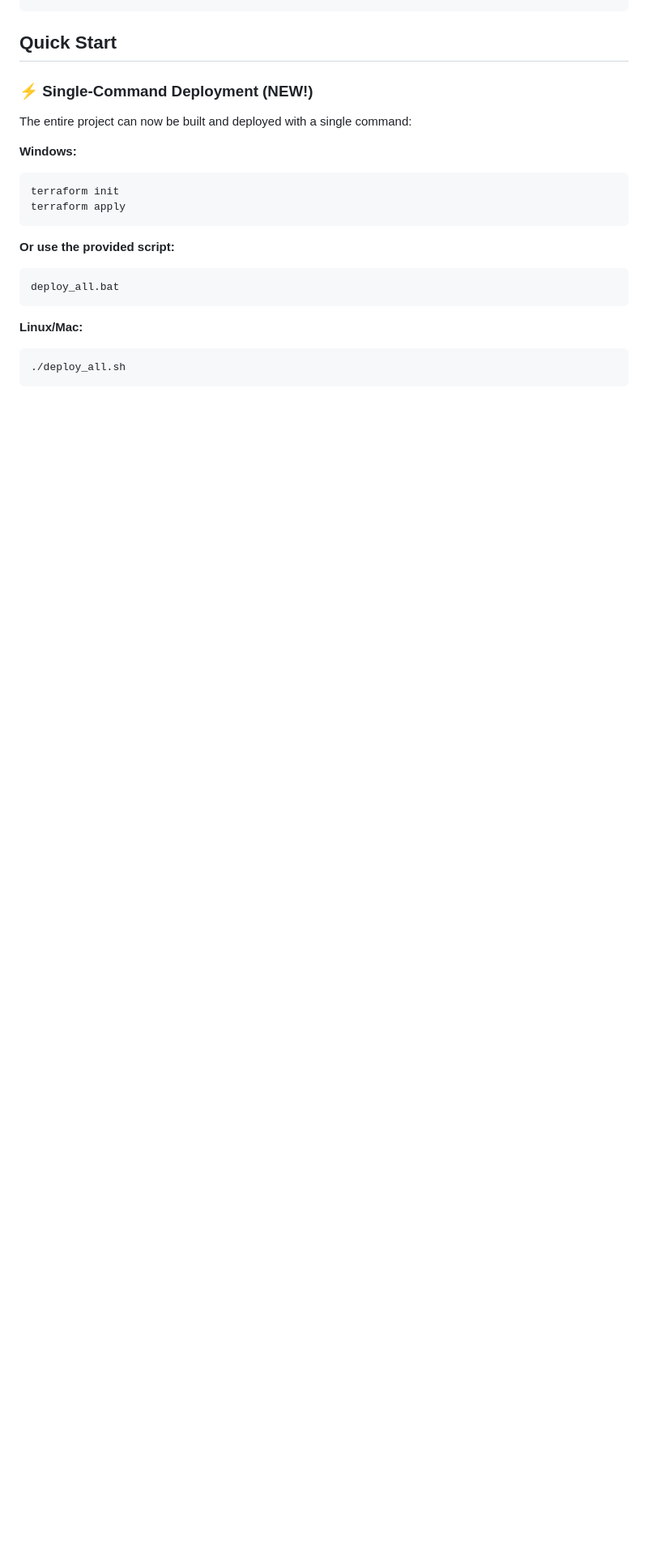
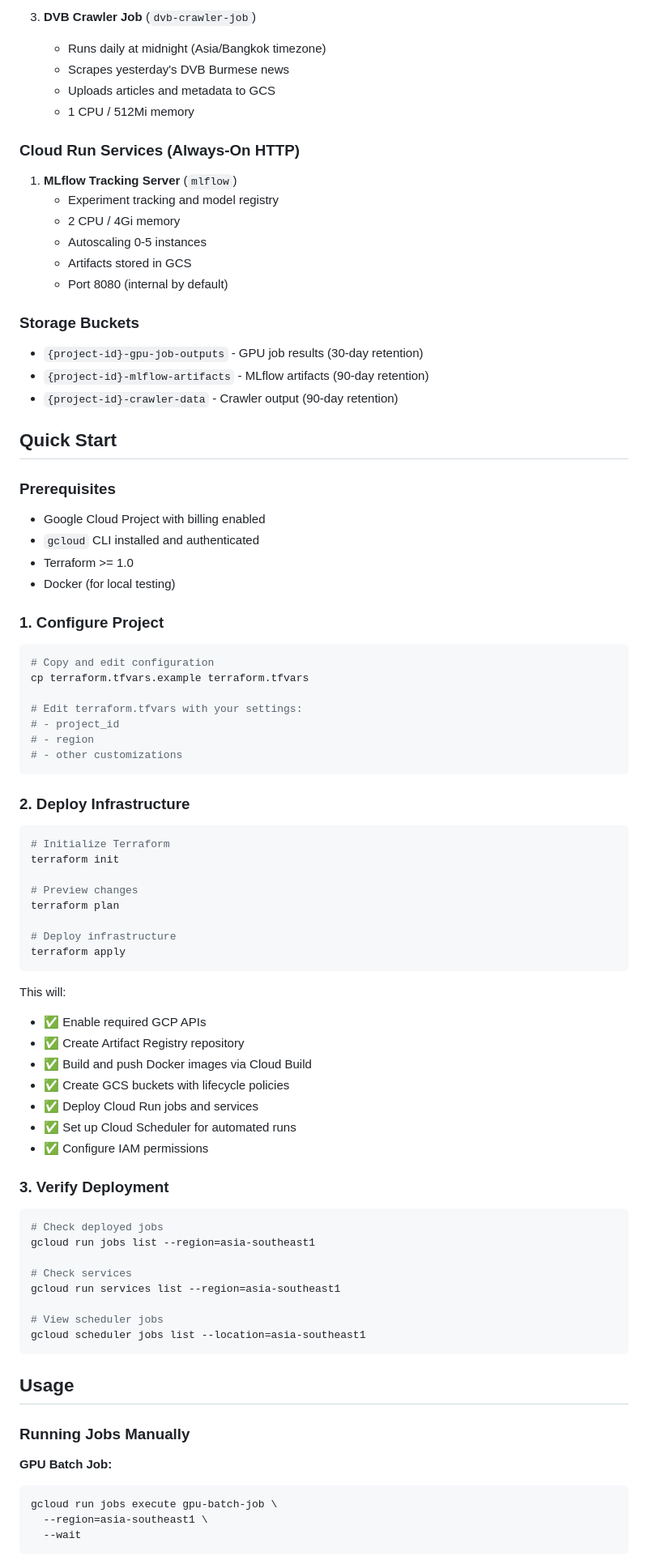
Before and after one commit to AungKhantThaw47/CPE_Final_Project, a Markdown page: README.md, the part around one of its changes. Shown at 81% size. Drawn GitHub-style; blank space fills up the shorter version.

````diff
--- a/README.md
+++ b/README.md
@@ -43,23 +78,85 @@ CPE_Final_Project/
+3. **DVB Crawler Job** (`dvb-crawler-job`)
+   - Runs daily at midnight (Asia/Bangkok timezone)
+   - Scrapes yesterday's DVB Burmese news
+   - Uploads articles and metadata to GCS
+   - 1 CPU / 512Mi memory
+
+### Cloud Run Services (Always-On HTTP)
+1. **MLflow Tracking Server** (`mlflow`)
+   - Experiment tracking and model registry
+   - 2 CPU / 4Gi memory
+   - Autoscaling 0-5 instances
+   - Artifacts stored in GCS
+   - Port 8080 (internal by default)
+
+### Storage Buckets
+- `{project-id}-gpu-job-outputs` - GPU job results (30-day retention)
+- `{project-id}-mlflow-artifacts` - MLflow artifacts (90-day retention)
+- `{project-id}-crawler-data` - Crawler output (90-day retention)
 
 ## Quick Start
 
-### ⚡ Single-Command Deployment (NEW!)
+### Prerequisites
+- Google Cloud Project with billing enabled
+- `gcloud` CLI installed and authenticated
+- Terraform >= 1.0
+- Docker (for local testing)
 
-The entire project can now be built and deployed with a single command:
+### 1. Configure Project
 
-**Windows:**
 ```bash
+# Copy and edit configuration
+cp terraform.tfvars.example terraform.tfvars
+
+# Edit terraform.tfvars with your settings:
+# - project_id
+# - region
+# - other customizations
+```
+
+### 2. Deploy Infrastructure
+
+```bash
+# Initialize Terraform
 terraform init
+
+# Preview changes
+terraform plan
+
+# Deploy infrastructure
 terraform apply
 ```
 
-**Or use the provided script:**
+This will:
+- ✅ Enable required GCP APIs
+- ✅ Create Artifact Registry repository
+- ✅ Build and push Docker images via Cloud Build
+- ✅ Create GCS buckets with lifecycle policies
+- ✅ Deploy Cloud Run jobs and services
+- ✅ Set up Cloud Scheduler for automated runs
+- ✅ Configure IAM permissions
+
+### 3. Verify Deployment
+
 ```bash
-deploy_all.bat
+# Check deployed jobs
+gcloud run jobs list --region=asia-southeast1
+
+# Check services
+gcloud run services list --region=asia-southeast1
+
+# View scheduler jobs
+gcloud scheduler jobs list --location=asia-southeast1
 ```
 
-**Linux/Mac:**
+## Usage
+
+### Running Jobs Manually
+
+**GPU Batch Job:**
 ```bash
-./deploy_all.sh
+gcloud run jobs execute gpu-batch-job \
+  --region=asia-southeast1 \
+  --wait
 ```
 
````
Also changed, not shown: other parts of README.md (+238 -79 lines).
